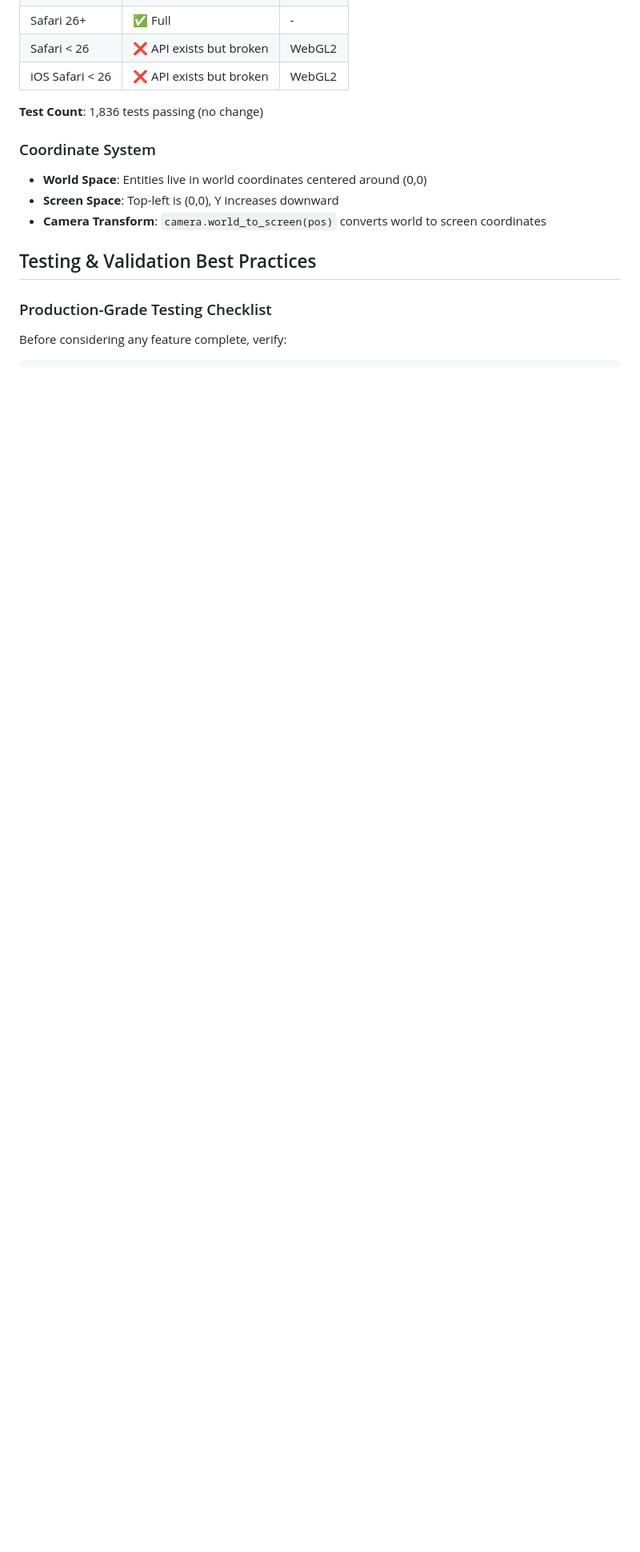
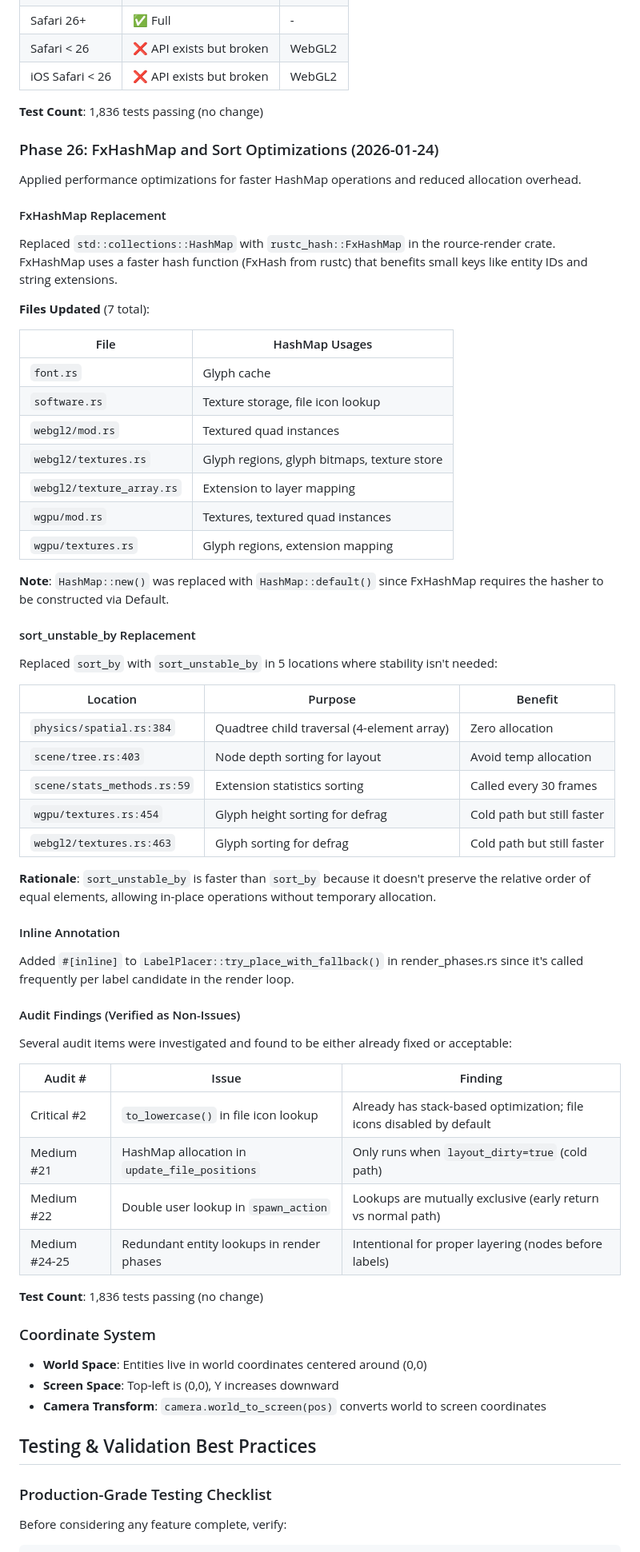
Before and after one commit to tomtom215/rource, a Markdown page: CLAUDE.md, the part around one of its changes. Shown at 80% size. Drawn GitHub-style; blank space fills up the shorter version.

Commit message:
docs: update CLAUDE.md with Phase 26 optimizations

```diff
--- a/CLAUDE.md
+++ b/CLAUDE.md
@@ -3016,6 +3016,64 @@ Rource: Using WebGL2 renderer
 
 **Test Count**: 1,836 tests passing (no change)
 
+### Phase 26: FxHashMap and Sort Optimizations (2026-01-24)
+
+Applied performance optimizations for faster HashMap operations and reduced allocation overhead.
+
+#### FxHashMap Replacement
+
+Replaced `std::collections::HashMap` with `rustc_hash::FxHashMap` in the rource-render crate.
+FxHashMap uses a faster hash function (FxHash from rustc) that benefits small keys like entity IDs
+and string extensions.
+
+**Files Updated** (7 total):
+
+| File | HashMap Usages |
+|------|----------------|
+| `font.rs` | Glyph cache |
+| `software.rs` | Texture storage, file icon lookup |
+| `webgl2/mod.rs` | Textured quad instances |
+| `webgl2/textures.rs` | Glyph regions, glyph bitmaps, texture store |
+| `webgl2/texture_array.rs` | Extension to layer mapping |
+| `wgpu/mod.rs` | Textures, textured quad instances |
+| `wgpu/textures.rs` | Glyph regions, extension mapping |
+
+**Note**: `HashMap::new()` was replaced with `HashMap::default()` since FxHashMap requires
+the hasher to be constructed via Default.
+
+#### sort_unstable_by Replacement
+
+Replaced `sort_by` with `sort_unstable_by` in 5 locations where stability isn't needed:
+
+| Location | Purpose | Benefit |
+|----------|---------|---------|
+| `physics/spatial.rs:384` | Quadtree child traversal (4-element array) | Zero allocation |
+| `scene/tree.rs:403` | Node depth sorting for layout | Avoid temp allocation |
+| `scene/stats_methods.rs:59` | Extension statistics sorting | Called every 30 frames |
+| `wgpu/textures.rs:454` | Glyph height sorting for defrag | Cold path but still faster |
+| `webgl2/textures.rs:463` | Glyph sorting for defrag | Cold path but still faster |
+
+**Rationale**: `sort_unstable_by` is faster than `sort_by` because it doesn't preserve the
+relative order of equal elements, allowing in-place operations without temporary allocation.
+
+#### Inline Annotation
+
+Added `#[inline]` to `LabelPlacer::try_place_with_fallback()` in render_phases.rs since it's
+called frequently per label candidate in the render loop.
+
+#### Audit Findings (Verified as Non-Issues)
+
+Several audit items were investigated and found to be either already fixed or acceptable:
+
+| Audit # | Issue | Finding |
+|---------|-------|---------|
+| Critical #2 | `to_lowercase()` in file icon lookup | Already has stack-based optimization; file icons disabled by default |
+| Medium #21 | HashMap allocation in `update_file_positions` | Only runs when `layout_dirty=true` (cold path) |
+| Medium #22 | Double user lookup in `spawn_action` | Lookups are mutually exclusive (early return vs normal path) |
+| Medium #24-25 | Redundant entity lookups in render phases | Intentional for proper layering (nodes before labels) |
+
+**Test Count**: 1,836 tests passing (no change)
+
 ### Coordinate System
 
 - **World Space**: Entities live in world coordinates centered around (0,0)
```
Also changed, not shown: other parts of CLAUDE.md (+1 -1 lines).
